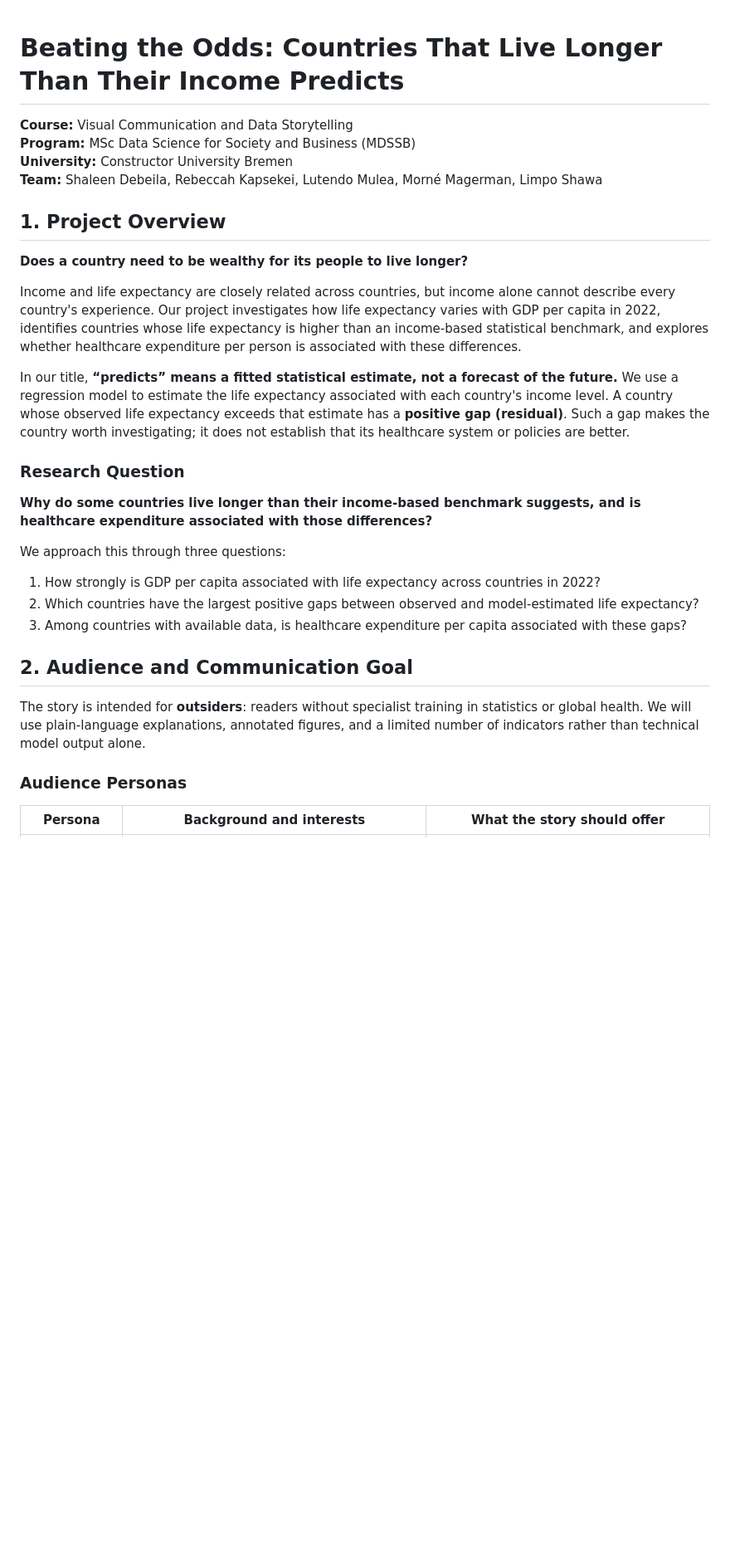
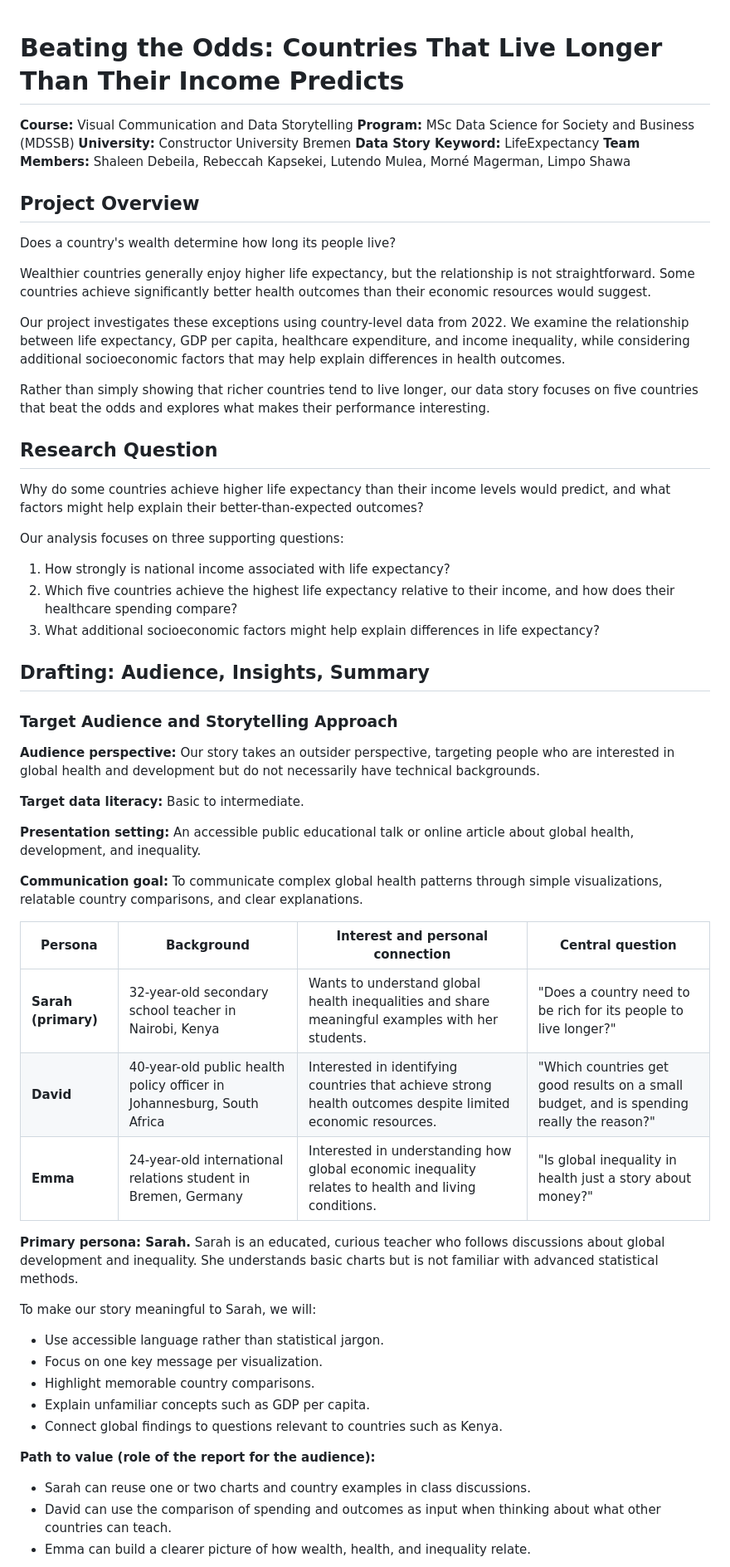
Before and after one commit to sdebeila/DataStory_LifeExpectancy, a Markdown page: README.md, the part around one of its changes. Shown at 83% size. GitHub-like rendering; blank space fills up the shorter version.

```diff
--- a/README.md
+++ b/README.md
@@ -1,33 +1,60 @@
-
 # Beating the Odds: Countries That Live Longer Than Their Income Predicts
 
 **Course:** Visual Communication and Data Storytelling
 **Program:** MSc Data Science for Society and Business (MDSSB)
 **University:** Constructor University Bremen
-**Team:** Shaleen Debeila, Rebeccah Kapsekei, Lutendo Mulea, Morné Magerman, Limpo Shawa
+**Data Story Keyword:** LifeExpectancy
+**Team Members:** Shaleen Debeila, Rebeccah Kapsekei, Lutendo Mulea, Morné Magerman, Limpo Shawa
 
-## 1. Project Overview
+## Project Overview
 
-**Does a country need to be wealthy for its people to live longer?**
+Does a country's wealth determine how long its people live?
 
-Income and life expectancy are closely related across countries, but income alone cannot describe every country's experience. Our project investigates how life expectancy varies with GDP per capita in 2022, identifies countries whose life expectancy is higher than an income-based statistical benchmark, and explores whether healthcare expenditure per person is associated with these differences.
+Wealthier countries generally enjoy higher life expectancy, but the relationship is not straightforward. Some countries achieve significantly better health outcomes than their economic resources would suggest.
 
-In our title, **“predicts” means a fitted statistical estimate, not a forecast of the future.** We use a regression model to estimate the life expectancy associated with each country's income level. A country whose observed life expectancy exceeds that estimate has a **positive gap (residual)**. Such a gap makes the country worth investigating; it does not establish that its healthcare system or policies are better.
+Our project investigates these exceptions using country-level data from 2022. We examine the relationship between life expectancy, GDP per capita, healthcare expenditure, and income inequality, while considering additional socioeconomic factors that may help explain differences in health outcomes.
 
-### Research Question
+Rather than simply showing that richer countries tend to live longer, our data story focuses on five countries that beat the odds and explores what makes their performance interesting.
 
-**Why do some countries live longer than their income-based benchmark suggests, and is healthcare expenditure associated with those differences?**
+## Research Question
 
-We approach this through three questions:
+Why do some countries achieve higher life expectancy than their income levels would predict, and what factors might help explain their better-than-expected outcomes?
 
-1. How strongly is GDP per capita associated with life expectancy across countries in 2022?
-2. Which countries have the largest positive gaps between observed and model-estimated life expectancy?
-3. Among countries with available data, is healthcare expenditure per capita associated with these gaps?
+Our analysis focuses on three supporting questions:
 
-## 2. Audience and Communication Goal
+1. How strongly is national income associated with life expectancy?
+2. Which five countries achieve the highest life expectancy relative to their income, and how does their healthcare spending compare?
+3. What additional socioeconomic factors might help explain differences in life expectancy?
 
-The story is intended for **outsiders**: readers without specialist training in statistics or global health. We will use plain-language explanations, annotated figures, and a limited number of indicators rather than technical model output alone.
+## Drafting: Audience, Insights, Summary
 
-### Audience Personas
+### Target Audience and Storytelling Approach
 
-| Persona | Background and interests | What the story should offer |
+**Audience perspective:** Our story takes an outsider perspective, targeting people who are interested in global health and development but do not necessarily have technical backgrounds.
+
+**Target data literacy:** Basic to intermediate.
+
+**Presentation setting:** An accessible public educational talk or online article about global health, development, and inequality.
+
+**Communication goal:** To communicate complex global health patterns through simple visualizations, relatable country comparisons, and clear explanations.
+
+| Persona | Background | Interest and personal connection | Central question |
+|---|---|---|---|
+| **Sarah (primary)** | 32-year-old secondary school teacher in Nairobi, Kenya | Wants to understand global health inequalities and share meaningful examples with her students. | "Does a country need to be rich for its people to live longer?" |
+| **David** | 40-year-old public health policy officer in Johannesburg, South Africa | Interested in identifying countries that achieve strong health outcomes despite limited economic resources. | "Which countries get good results on a small budget, and is spending really the reason?" |
+| **Emma** | 24-year-old international relations student in Bremen, Germany | Interested in understanding how global economic inequality relates to health and living conditions. | "Is global inequality in health just a story about money?" |
+
+**Primary persona: Sarah.** Sarah is an educated, curious teacher who follows discussions about global development and inequality. She understands basic charts but is not familiar with advanced statistical methods.
+
+To make our story meaningful to Sarah, we will:
+- Use accessible language rather than statistical jargon.
+- Focus on one key message per visualization.
+- Highlight memorable country comparisons.
+- Explain unfamiliar concepts such as GDP per capita.
+- Connect global findings to questions relevant to countries such as Kenya.
+
+**Path to value (role of the report for the audience):**
+- Sarah can reuse one or two charts and country examples in class discussions.
+- David can use the comparison of spending and outcomes as input when thinking about what other countries can teach.
+- Emma can build a clearer picture of how wealth, health, and inequality relate.
+
```
Also changed, not shown: other parts of README.md (+110 -272 lines).
